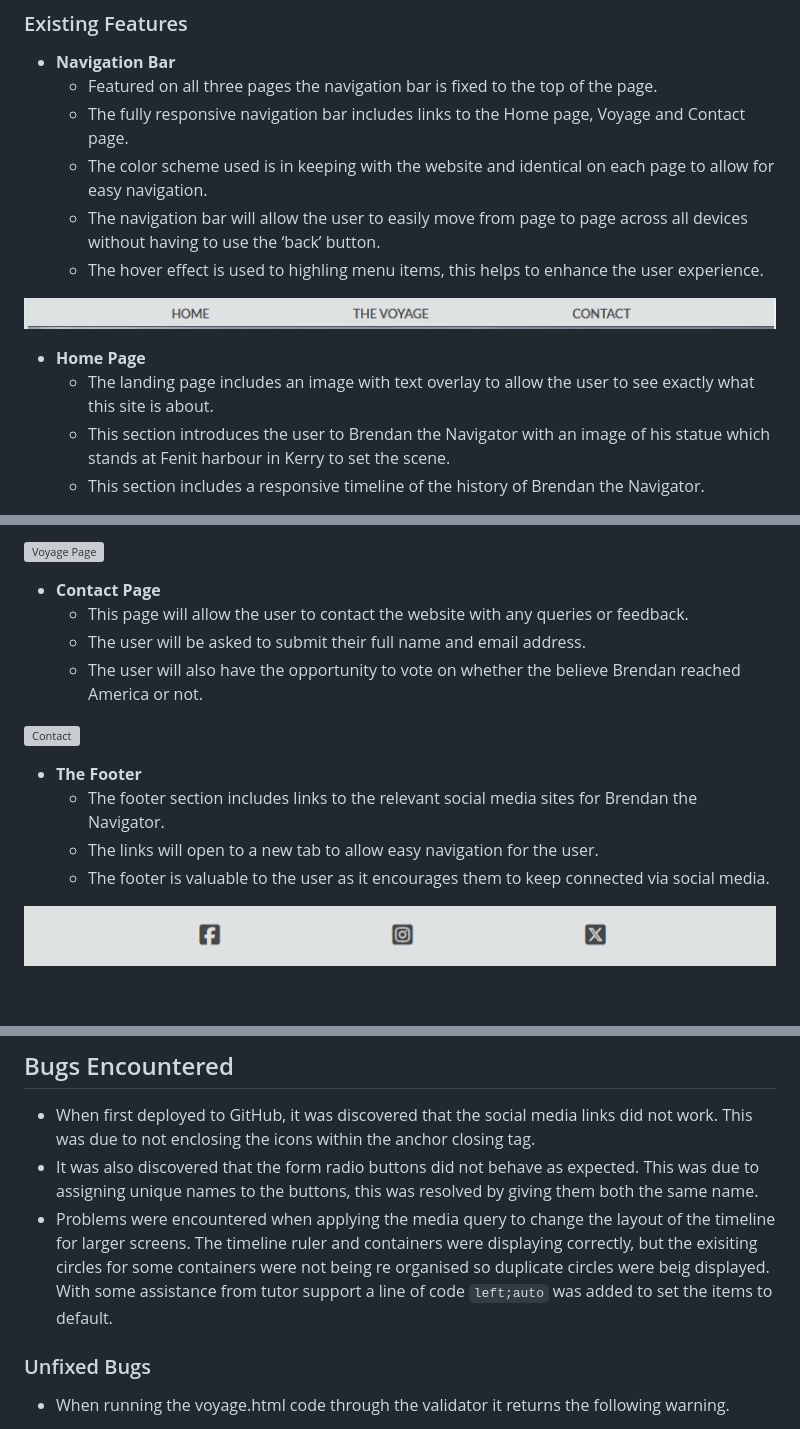
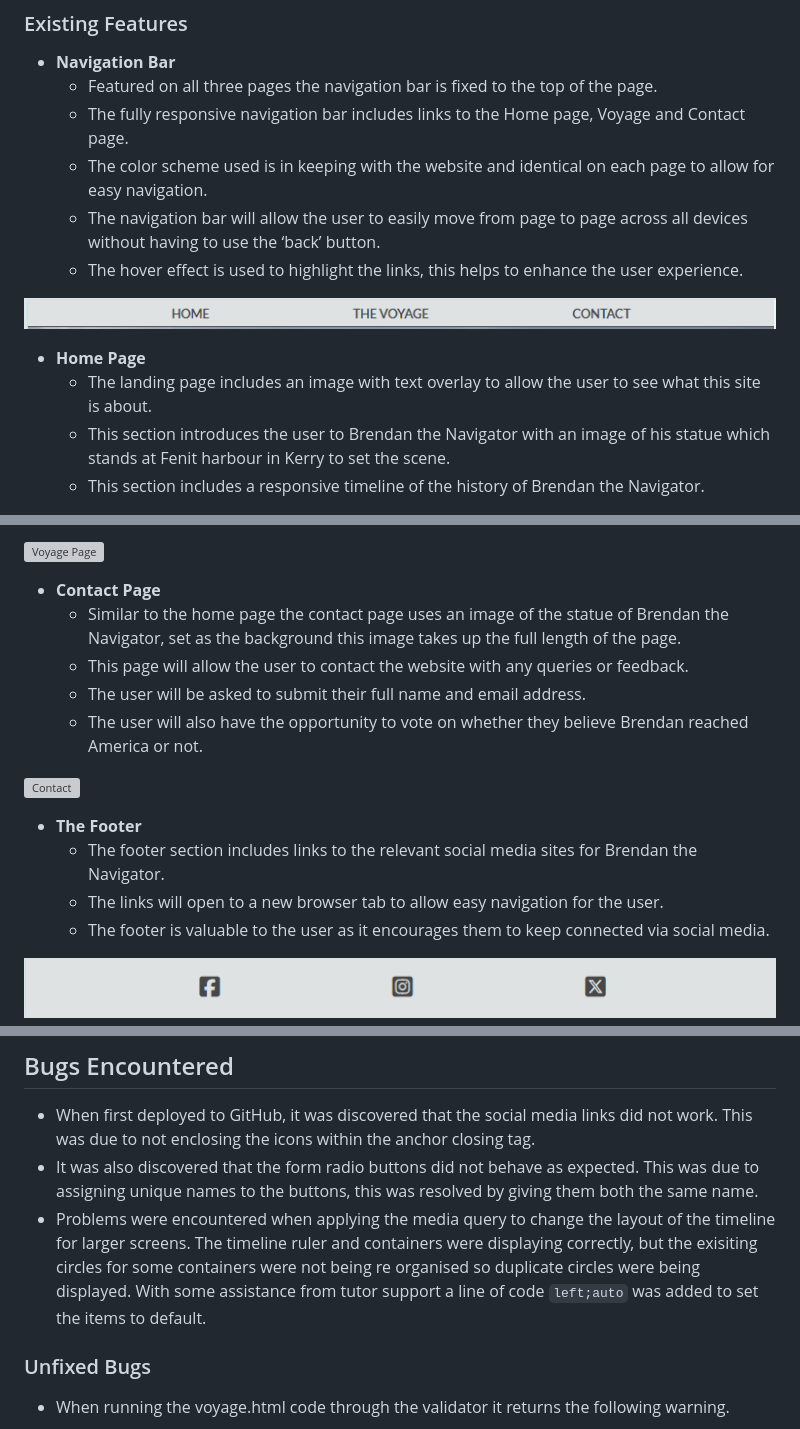
Before and after one commit to lorrainescanlon/brendan-the-navigator, a Markdown page: README.md, 3 parts joined by grey strips. Drawn GitHub-style; blank space fills up the shorter version; grey boxes are pictures that could not be loaded.

```diff
--- a/README.md
+++ b/README.md
@@ -100,12 +103,12 @@ The following features are included on the website.
   - The fully responsive navigation bar includes links to the Home page, Voyage and Contact page.
   - The color scheme used is in keeping with the website and identical on each page to allow for easy navigation.
   - The navigation bar will allow the user to easily move from page to page across all devices without having to use the ‘back’ button.
-  - The hover effect is used to highling menu items, this helps to enhance the user experience.
+  - The hover effect is used to highlight the links, this helps to enhance the user experience.
 
 ![Nav Bar](docs/images/navbar.PNG)
 
 - __Home Page__
-  - The landing page includes an image with text overlay to allow the user to see exactly what this site is about.
+  - The landing page includes an image with text overlay to allow the user to see what this site is about.
   - This section introduces the user to Brendan the Navigator with an image of his statue which stands at Fenit harbour in Kerry to set the scene.
   - This section includes a responsive timeline of the history of Brendan the Navigator.
 
@@ -128,15 +131,16 @@ The following features are included on the website.
 ![Voyage Page](docs/images/voyage.PNG)
 
 - __Contact Page__
+  - Similar to the home page the contact page uses an image of the statue of Brendan the Navigator, set as the background this image takes up the full length of the page.
   - This page will allow the user to contact the website with any queries or feedback.
   - The user will be asked to submit their full name and email address.
-  - The user will also have the opportunity to vote on whether the believe Brendan reached America or not.
+  - The user will also have the opportunity to vote on whether they believe Brendan reached America or not.
 
 ![Contact](docs/images/form.PNG)
 
 - __The Footer__
   - The footer section includes links to the relevant social media sites for Brendan the Navigator.
-  - The links will open to a new tab to allow easy navigation for the user.
+  - The links will open to a new browser tab to allow easy navigation for the user.
   - The footer is valuable to the user as it encourages them to keep connected via social media.
 
 ![Footer](docs/images/footer.PNG)
@@ -169,11 +173,12 @@ The following features are included on the website.
 - It was also discovered that the form radio buttons did not behave as expected.
   This was due to assigning unique names to the buttons, this was resolved by giving them both the same name.
 - Problems were encountered when applying the media query to change the layout of the timeline for larger screens.
-  The timeline ruler and containers were displaying correctly, but the exisiting circles for some containers were not being re organised so duplicate circles were beig displayed. With some assistance from tutor support a line of code `left;auto` was added to set the items to default.
+  The timeline ruler and containers were displaying correctly, but the exisiting circles for some containers were not being re organised so duplicate circles were being displayed. With some assistance from tutor support a line of code `left;auto` was added to set the items to default.
 
 
 ### Unfixed Bugs
 - When running the voyage.html code through the validator it returns the following warning.
+
   ![HTML Validator Error](docs/images/validatorwarning.PNG)
   No headings are needed in this section so it as been left for now.
 
```
Also changed, not shown: other parts of README.md (+10 -7 lines).
